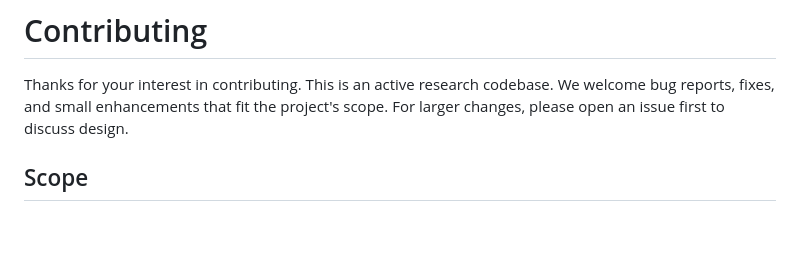
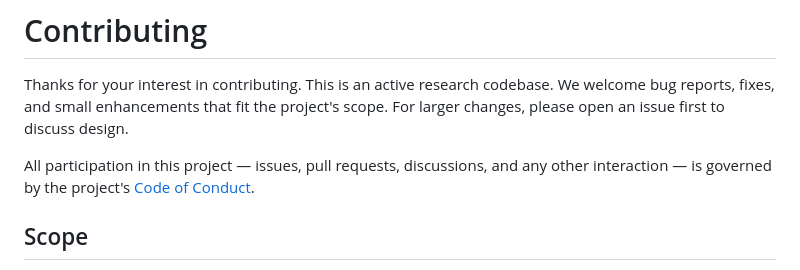
Before and after one commit to amcheste/pokemon-red-ai, a Markdown page: CONTRIBUTING.md, the part around the change. Drawn GitHub-style; blank space fills up the shorter version.

```diff
--- a/CONTRIBUTING.md
+++ b/CONTRIBUTING.md
@@ -4,6 +4,10 @@ Thanks for your interest in contributing.  This is an active research
 codebase. We welcome bug reports, fixes, and small enhancements that
 fit the project's scope.  For larger changes, please open an issue
 first to discuss design.
+
+All participation in this project — issues, pull requests, discussions,
+and any other interaction — is governed by the project's
+[Code of Conduct](CODE_OF_CONDUCT.md).
 
 ## Scope
 
```
Also changed, not shown: CODE_OF_CONDUCT.md (added, +83 -0 lines).
